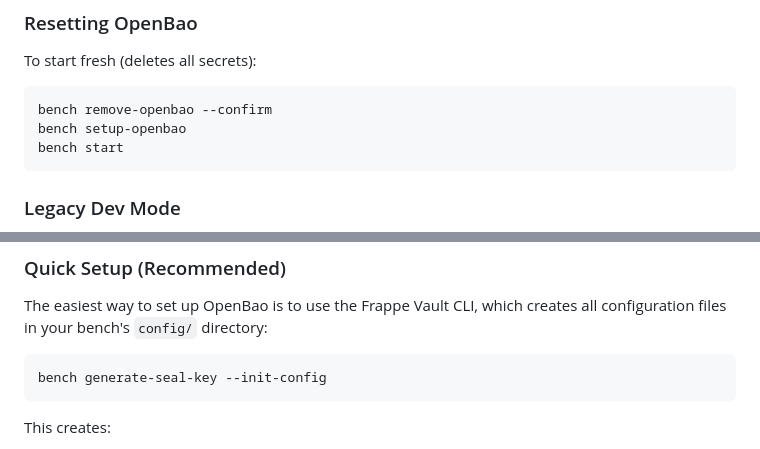
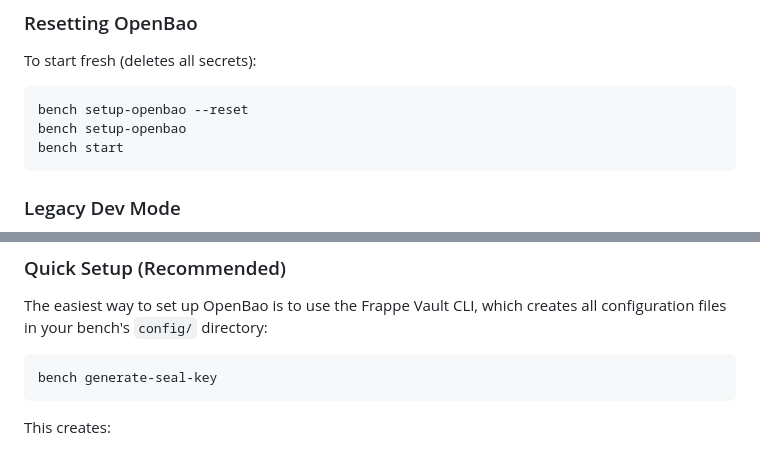
Before and after one commit to agritheory/frappe_vault, a Markdown page: docs/openbao-setup.md, 2 parts joined by grey strips. Rendered like a GitHub page.

Commit message:
docs: remove missing flags

````diff
--- a/docs/openbao-setup.md
+++ b/docs/openbao-setup.md
@@ -95,7 +95,7 @@ On first start, OpenBao will automatically:
 
 To start fresh (deletes all secrets):
 ```shell
-bench remove-openbao --confirm
+bench setup-openbao --reset
 bench setup-openbao
 bench start
 ```
@@ -119,7 +119,7 @@ OpenBao v2.4+ supports **static seal auto-unseal**, which allows OpenBao to auto
 The easiest way to set up OpenBao is to use the Frappe Vault CLI, which creates all configuration files in your bench's `config/` directory:
 
 ```shell
-bench generate-seal-key --init-config
+bench generate-seal-key
 ```
 
 This creates:
````
